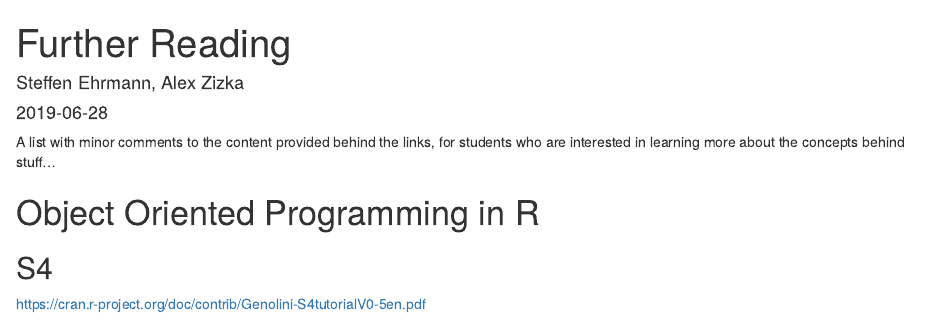
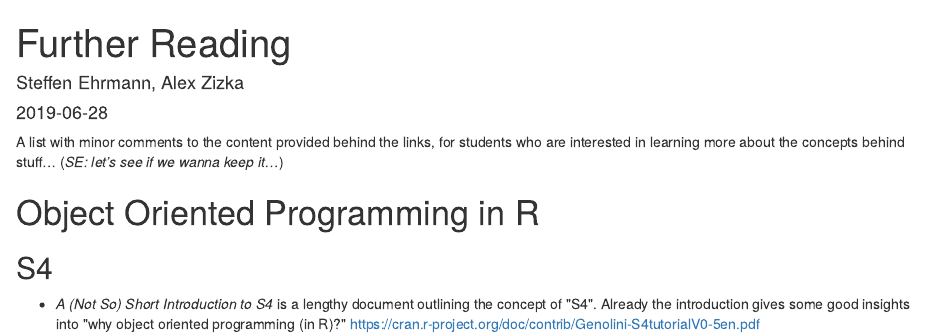
Before and after one commit to idiv-biodiversity/yDiv_building_packages_Rstudio_GitHub, an R Markdown document (Further Reading/further_reading.Rmd): the page in a window 1100 px wide, from its top. The pictures show the output file Further Reading/further_reading.html that the author committed with the source, opened offline.

Commit message:
updating text

```diff
--- a/Further Reading/further_reading.Rmd
+++ b/Further Reading/further_reading.Rmd
@@ -5,10 +5,10 @@ date: "`r Sys.Date()`"
 output: html_document
 ---
 
-A list with minor comments to the content provided behind the links, for students who are interested in learning more about the concepts behind stuff... (*SE: let's see if we wanna keep it...*)
+A list of links and a couple of comments on the content behind the links. For students who are interested in learning more about the concepts behind stuff... (*SE: let's see if we wanna keep it...*)
 
 # Object Oriented Programming in R
 
 ## S4
 
-https://cran.r-project.org/doc/contrib/Genolini-S4tutorialV0-5en.pdf
+- *A (Not So) Short Introduction to S4* is a lengthy document outlining the concept of \"S4\". Already the introduction gives some good insights into \"why object oriented programming (in R)?\" https://cran.r-project.org/doc/contrib/Genolini-S4tutorialV0-5en.pdf
```
Also changed, not shown: Further Reading/further_reading.html.
